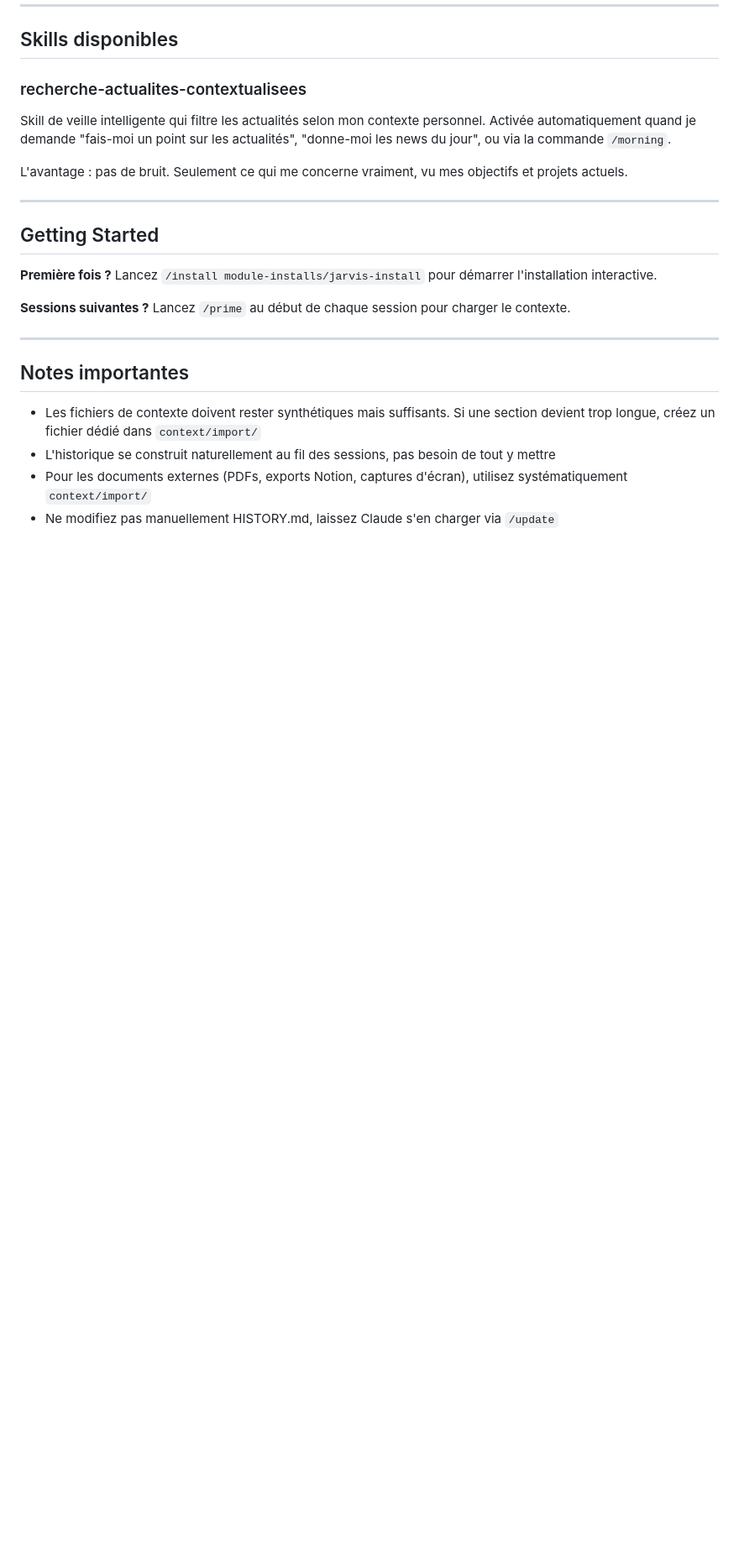
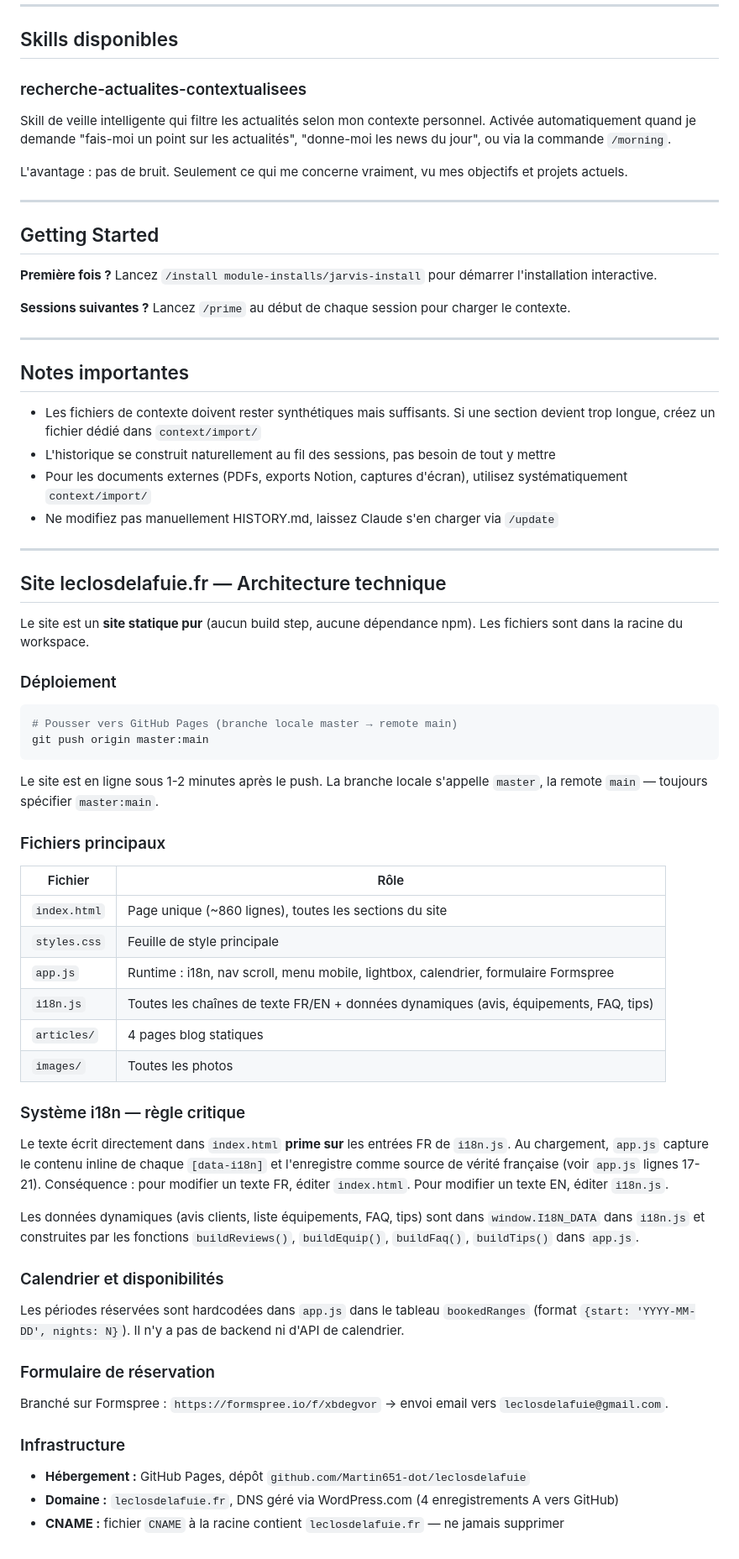
Before and after one commit to Martin651-dot/leclosdelafuie, a Markdown page: CLAUDE.md, the part around one of its changes. Shown at 84% size. Drawn GitHub-style; blank space fills up the shorter version.

Commit message:
config: mise à jour CLAUDE.md avec architecture site et règles i18n

````diff
--- a/CLAUDE.md
+++ b/CLAUDE.md
@@ -141,3 +141,49 @@ L'avantage : pas de bruit. Seulement ce qui me concerne vraiment, vu mes objecti
 - L'historique se construit naturellement au fil des sessions, pas besoin de tout y mettre
 - Pour les documents externes (PDFs, exports Notion, captures d'écran), utilisez systématiquement `context/import/`
 - Ne modifiez pas manuellement HISTORY.md, laissez Claude s'en charger via `/update`
+
+---
+
+## Site leclosdelafuie.fr — Architecture technique
+
+Le site est un **site statique pur** (aucun build step, aucune dépendance npm). Les fichiers sont dans la racine du workspace.
+
+### Déploiement
+
+```powershell
+# Pousser vers GitHub Pages (branche locale master → remote main)
+git push origin master:main
+```
+
+Le site est en ligne sous 1-2 minutes après le push. La branche locale s'appelle `master`, la remote `main` — toujours spécifier `master:main`.
+
+### Fichiers principaux
+
+| Fichier | Rôle |
+|---------|------|
+| `index.html` | Page unique (~860 lignes), toutes les sections du site |
+| `styles.css` | Feuille de style principale |
+| `app.js` | Runtime : i18n, nav scroll, menu mobile, lightbox, calendrier, formulaire Formspree |
+| `i18n.js` | Toutes les chaînes de texte FR/EN + données dynamiques (avis, équipements, FAQ, tips) |
+| `articles/` | 4 pages blog statiques |
+| `images/` | Toutes les photos |
+
+### Système i18n — règle critique
+
+Le texte écrit directement dans `index.html` **prime sur** les entrées FR de `i18n.js`. Au chargement, `app.js` capture le contenu inline de chaque `[data-i18n]` et l'enregistre comme source de vérité française (voir `app.js` lignes 17-21). Conséquence : pour modifier un texte FR, éditer `index.html`. Pour modifier un texte EN, éditer `i18n.js`.
+
+Les données dynamiques (avis clients, liste équipements, FAQ, tips) sont dans `window.I18N_DATA` dans `i18n.js` et construites par les fonctions `buildReviews()`, `buildEquip()`, `buildFaq()`, `buildTips()` dans `app.js`.
+
+### Calendrier et disponibilités
+
+Les périodes réservées sont hardcodées dans `app.js` dans le tableau `bookedRanges` (format `{start: 'YYYY-MM-DD', nights: N}`). Il n'y a pas de backend ni d'API de calendrier.
+
+### Formulaire de réservation
+
+Branché sur Formspree : `https://formspree.io/f/xbdegvor` → envoi email vers `leclosdelafuie@gmail.com`.
+
+### Infrastructure
+
+- **Hébergement :** GitHub Pages, dépôt `github.com/Martin651-dot/leclosdelafuie`
+- **Domaine :** `leclosdelafuie.fr`, DNS géré via WordPress.com (4 enregistrements A vers GitHub)
+- **CNAME :** fichier `CNAME` à la racine contient `leclosdelafuie.fr` — ne jamais supprimer
````
Also changed, not shown: other parts of CLAUDE.md (+1 -1 lines).
